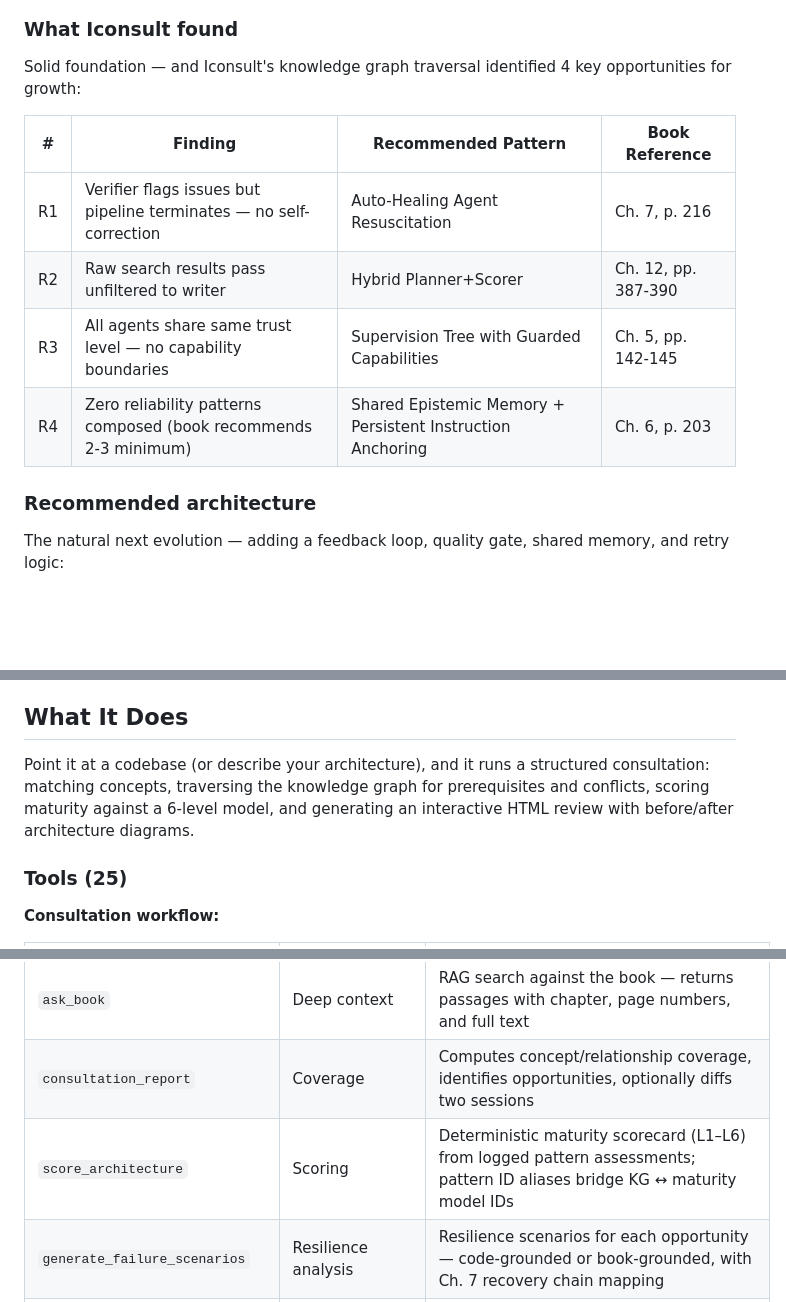
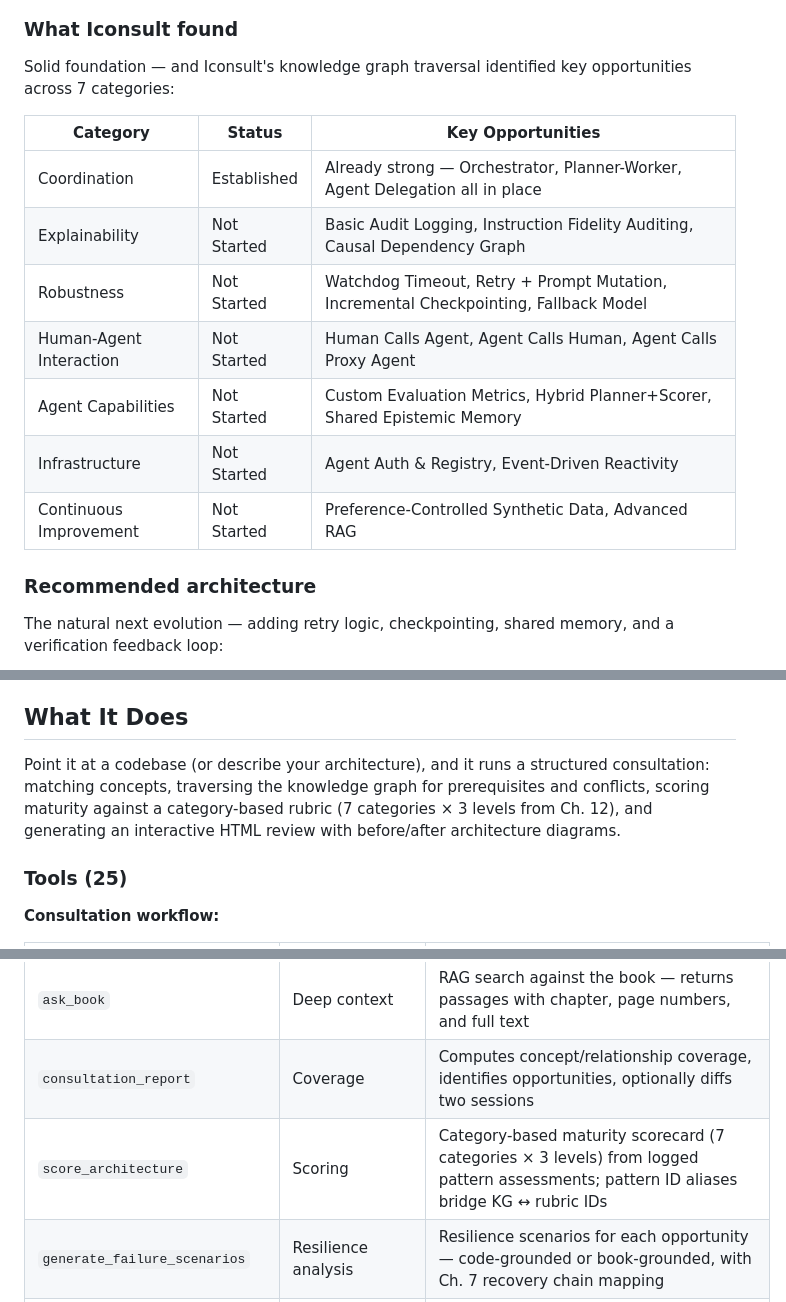
Before and after one commit to marcus-waldman/Iconsult_mcp, a Markdown page: README.md, 3 parts joined by grey strips. GitHub-like rendering; blank space fills up the shorter version.

````diff
--- a/README.md
+++ b/README.md
@@ -35,18 +38,21 @@ flowchart TD
 
 ### What Iconsult found
 
-Solid foundation — and Iconsult's knowledge graph traversal identified 4 key opportunities for growth:
+Solid foundation — and Iconsult's knowledge graph traversal identified key opportunities across 7 categories:
 
-| # | Finding | Recommended Pattern | Book Reference |
-|---|-----|----------------|----------------|
-| R1 | Verifier flags issues but pipeline terminates — no self-correction | Auto-Healing Agent Resuscitation | Ch. 7, p. 216 |
-| R2 | Raw search results pass unfiltered to writer | Hybrid Planner+Scorer | Ch. 12, pp. 387-390 |
-| R3 | All agents share same trust level — no capability boundaries | Supervision Tree with Guarded Capabilities | Ch. 5, pp. 142-145 |
-| R4 | Zero reliability patterns composed (book recommends 2-3 minimum) | Shared Epistemic Memory + Persistent Instruction Anchoring | Ch. 6, p. 203 |
+| Category | Status | Key Opportunities |
+|----------|--------|-------------------|
+| Coordination | Established | Already strong — Orchestrator, Planner-Worker, Agent Delegation all in place |
+| Explainability | Not Started | Basic Audit Logging, Instruction Fidelity Auditing, Causal Dependency Graph |
+| Robustness | Not Started | Watchdog Timeout, Retry + Prompt Mutation, Incremental Checkpointing, Fallback Model |
+| Human-Agent Interaction | Not Started | Human Calls Agent, Agent Calls Human, Agent Calls Proxy Agent |
+| Agent Capabilities | Not Started | Custom Evaluation Metrics, Hybrid Planner+Scorer, Shared Epistemic Memory |
+| Infrastructure | Not Started | Agent Auth & Registry, Event-Driven Reactivity |
+| Continuous Improvement | Not Started | Preference-Controlled Synthetic Data, Advanced RAG |
 
 ### Recommended architecture
 
-The natural next evolution — adding a feedback loop, quality gate, shared memory, and retry logic:
+The natural next evolution — adding retry logic, checkpointing, shared memory, and a verification feedback loop:
 
 ```mermaid
 flowchart TD
@@ -85,7 +106,7 @@ The consultation followed Iconsult's guided workflow:
 
 ## What It Does
 
-Point it at a codebase (or describe your architecture), and it runs a structured consultation: matching concepts, traversing the knowledge graph for prerequisites and conflicts, scoring maturity against a 6-level model, and generating an interactive HTML review with before/after architecture diagrams.
+Point it at a codebase (or describe your architecture), and it runs a structured consultation: matching concepts, traversing the knowledge graph for prerequisites and conflicts, scoring maturity against a category-based rubric (7 categories × 3 levels from Ch. 12), and generating an interactive HTML review with before/after architecture diagrams.
 
 ### Tools (25)
 
@@ -99,7 +120,7 @@ Point it at a codebase (or describe your architecture), and it runs a structured
 | `log_pattern_assessment` | Assessment | Records whether each pattern is implemented, partial, missing, or not applicable |
 | `ask_book` | Deep context | RAG search against the book — returns passages with chapter, page numbers, and full text |
 | `consultation_report` | Coverage | Computes concept/relationship coverage, identifies opportunities, optionally diffs two sessions |
-| `score_architecture` | Scoring | Deterministic maturity scorecard (L1–L6) from logged pattern assessments; pattern ID aliases bridge KG ↔ maturity model IDs |
+| `score_architecture` | Scoring | Category-based maturity scorecard (7 categories × 3 levels) from logged pattern assessments; pattern ID aliases bridge KG ↔ rubric IDs |
 | `generate_failure_scenarios` | Resilience analysis | Resilience scenarios for each opportunity — code-grounded or book-grounded, with Ch. 7 recovery chain mapping |
 | `critique_consultation` | Quality | Structural critique with actionable fix suggestions; multi-iteration mode (1-3 passes) with convergence detection |
 | `render_report` | Report rendering | Server-side HTML rendering — pulls scores/scenarios/coverage from DB, merges with narrative content, writes complete HTML with CSS/JS/zoom/tooltips |
````
Also changed, not shown: other parts of README.md (+47 -29 lines).
